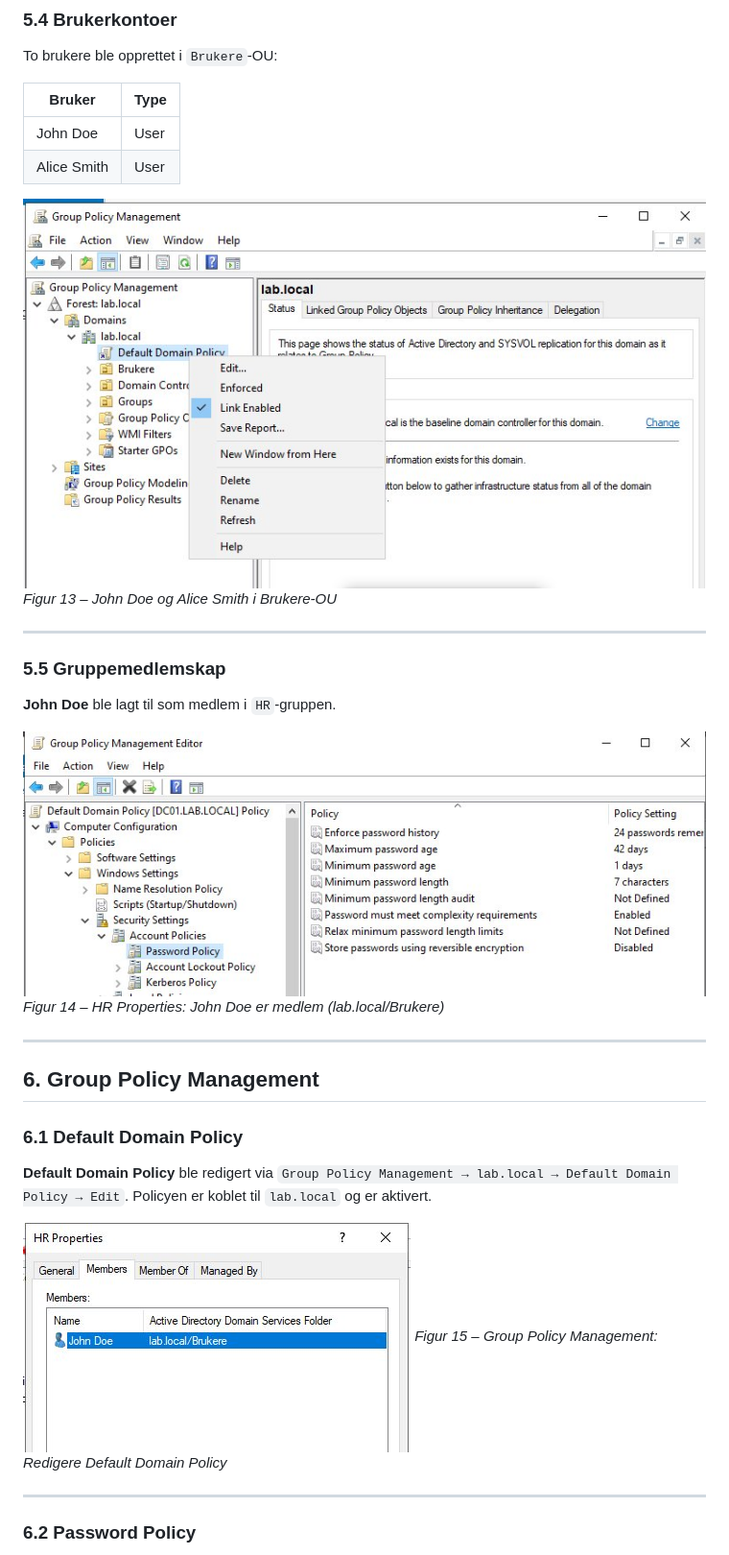
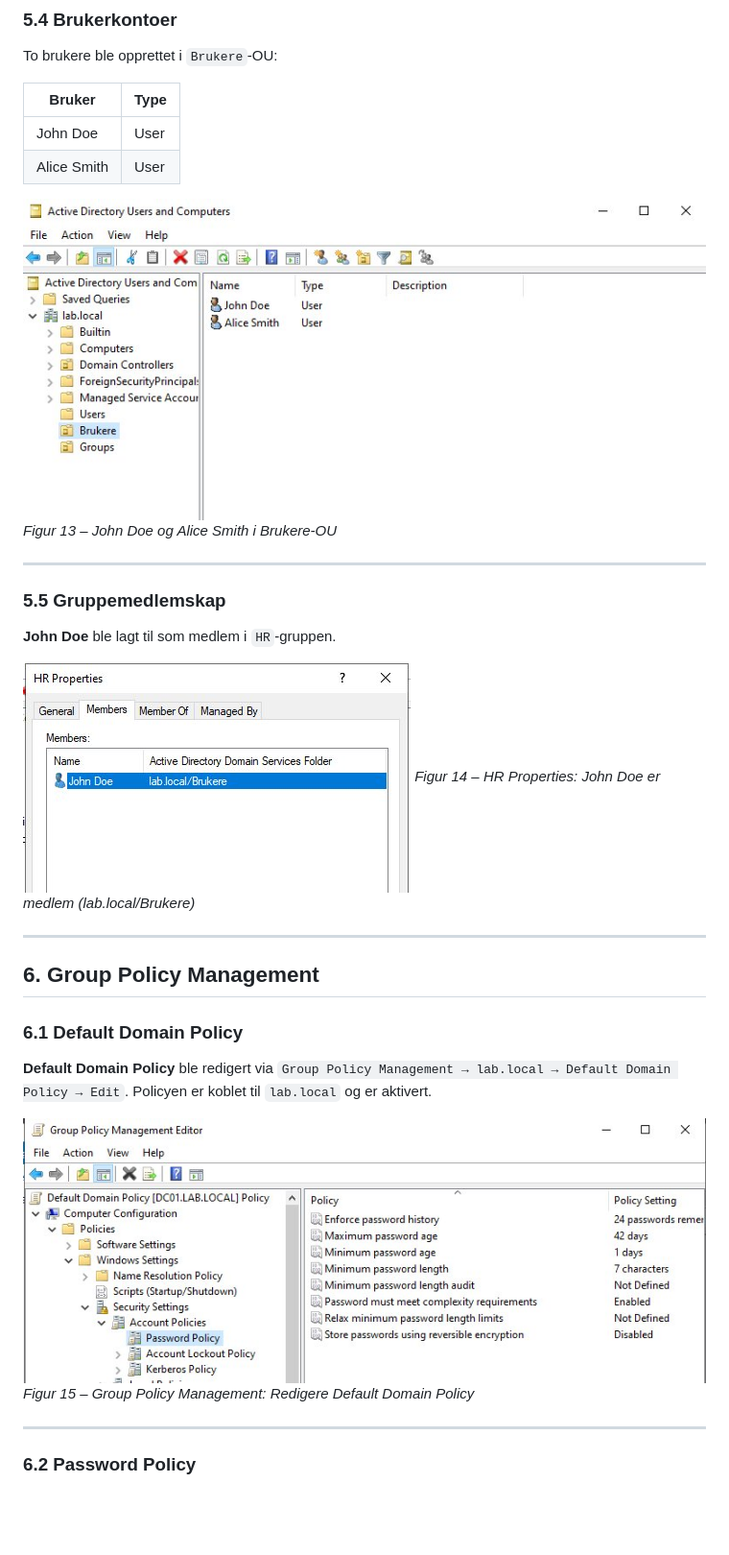
Before and after one commit to LaZerNN1/Portfolio, a Markdown page: ActiveDirectory/README.md, the part around one of its changes. Shown at 96% size. GitHub-like rendering; blank space fills up the shorter version.

```diff
--- a/ActiveDirectory/README.md
+++ b/ActiveDirectory/README.md
@@ -183,7 +183,7 @@ To brukere ble opprettet i `Brukere`-OU:
 | John Doe | User |
 | Alice Smith | User |
 
-![Brukere](images/11.png)
+![Brukere](images/10_2.png)
 *Figur 13 – John Doe og Alice Smith i Brukere-OU*
 
 ---
@@ -192,7 +192,7 @@ To brukere ble opprettet i `Brukere`-OU:
 
 **John Doe** ble lagt til som medlem i `HR`-gruppen.
 
-![HR gruppe](images/12.png)
+![HR gruppe](images/10_3.png)
 *Figur 14 – HR Properties: John Doe er medlem (lab.local/Brukere)*
 
 ---
@@ -203,7 +203,7 @@ To brukere ble opprettet i `Brukere`-OU:
 
 **Default Domain Policy** ble redigert via `Group Policy Management → lab.local → Default Domain Policy → Edit`. Policyen er koblet til `lab.local` og er aktivert.
 
-![GPO](images/10_3.png)
+![GPO](images/12.png)
 *Figur 15 – Group Policy Management: Redigere Default Domain Policy*
 
 ---
```
Also changed, not shown: other parts of ActiveDirectory/README.md (+3 -3 lines).
